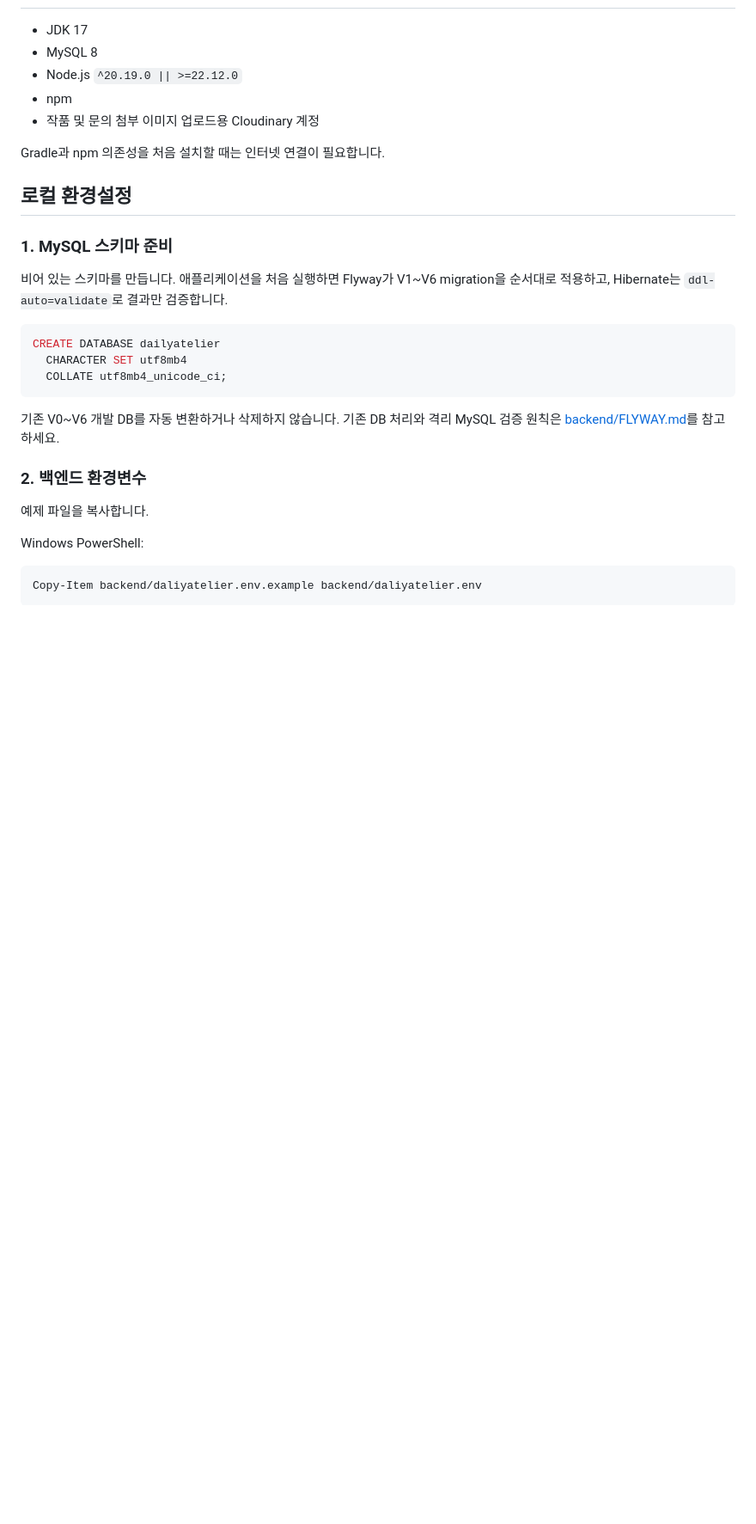
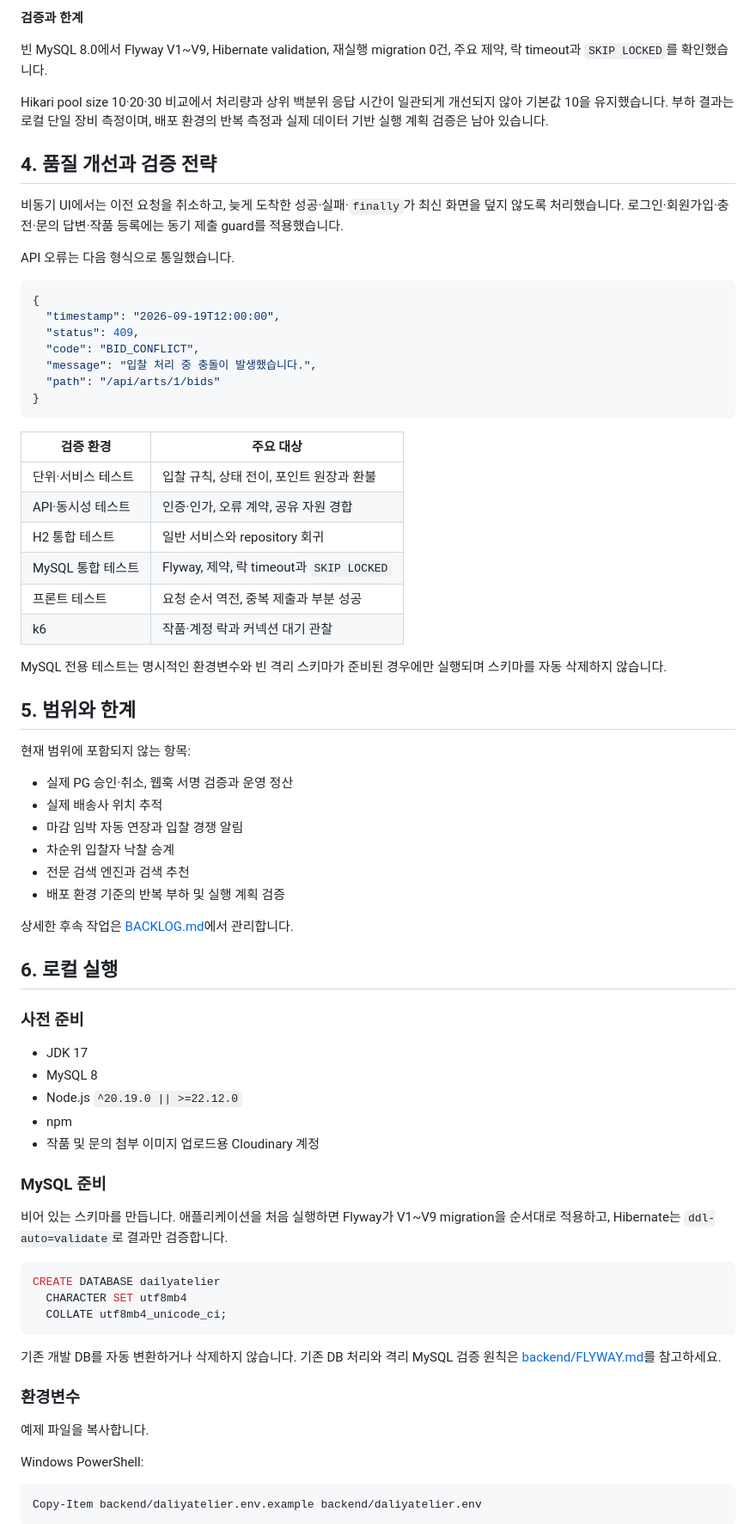
Before and after one commit to handbinu/dailyatelier, a Markdown page: README.md, the part around one of its changes. Shown at 86% size. Rendered like a GitHub page; blank space fills up the shorter version.

````diff
--- a/README.md
+++ b/README.md
@@ -22,3 +140,52 @@ DailyAtelier는 신인 작가와 컬렉터를 연결하는 포트폴리오용
+**검증과 한계**
+
+빈 MySQL 8.0에서 Flyway V1~V9, Hibernate validation, 재실행 migration 0건, 주요 제약, 락 timeout과 `SKIP LOCKED`를 확인했습니다.
+
+Hikari pool size 10·20·30 비교에서 처리량과 상위 백분위 응답 시간이 일관되게 개선되지 않아 기본값 10을 유지했습니다. 부하 결과는 로컬 단일 장비 측정이며, 배포 환경의 반복 측정과 실제 데이터 기반 실행 계획 검증은 남아 있습니다.
+
+## 4. 품질 개선과 검증 전략
+
+비동기 UI에서는 이전 요청을 취소하고, 늦게 도착한 성공·실패·`finally`가 최신 화면을 덮지 않도록 처리했습니다. 로그인·회원가입·충전·문의 답변·작품 등록에는 동기 제출 guard를 적용했습니다.
+
+API 오류는 다음 형식으로 통일했습니다.
+
+```json
+{
+  "timestamp": "2026-09-19T12:00:00",
+  "status": 409,
+  "code": "BID_CONFLICT",
+  "message": "입찰 처리 중 충돌이 발생했습니다.",
+  "path": "/api/arts/1/bids"
+}
+```
+
+| 검증 환경 | 주요 대상 |
+| --- | --- |
+| 단위·서비스 테스트 | 입찰 규칙, 상태 전이, 포인트 원장과 환불 |
+| API·동시성 테스트 | 인증·인가, 오류 계약, 공유 자원 경합 |
+| H2 통합 테스트 | 일반 서비스와 repository 회귀 |
+| MySQL 통합 테스트 | Flyway, 제약, 락 timeout과 `SKIP LOCKED` |
+| 프론트 테스트 | 요청 순서 역전, 중복 제출과 부분 성공 |
+| k6 | 작품·계정 락과 커넥션 대기 관찰 |
+
+MySQL 전용 테스트는 명시적인 환경변수와 빈 격리 스키마가 준비된 경우에만 실행되며 스키마를 자동 삭제하지 않습니다.
+
+## 5. 범위와 한계
+
+현재 범위에 포함되지 않는 항목:
+
+- 실제 PG 승인·취소, 웹훅 서명 검증과 운영 정산
+- 실제 배송사 위치 추적
+- 마감 임박 자동 연장과 입찰 경쟁 알림
+- 차순위 입찰자 낙찰 승계
+- 전문 검색 엔진과 검색 추천
+- 배포 환경 기준의 반복 부하 및 실행 계획 검증
+
+상세한 후속 작업은 [BACKLOG.md](BACKLOG.md)에서 관리합니다.
+
+## 6. 로컬 실행
+
+### 사전 준비
 
 - JDK 17
 - MySQL 8
@@ -26,13 +193,9 @@ DailyAtelier는 신인 작가와 컬렉터를 연결하는 포트폴리오용
 - npm
 - 작품 및 문의 첨부 이미지 업로드용 Cloudinary 계정
 
-Gradle과 npm 의존성을 처음 설치할 때는 인터넷 연결이 필요합니다.
+### MySQL 준비
 
-## 로컬 환경설정
-
-### 1. MySQL 스키마 준비
-
-비어 있는 스키마를 만듭니다. 애플리케이션을 처음 실행하면 Flyway가 V1~V6 migration을
+비어 있는 스키마를 만듭니다. 애플리케이션을 처음 실행하면 Flyway가 V1~V9 migration을
 순서대로 적용하고, Hibernate는 `ddl-auto=validate`로 결과만 검증합니다.
 
 ```sql
@@ -41,10 +204,10 @@ CREATE DATABASE dailyatelier
   COLLATE utf8mb4_unicode_ci;
 ```
 
-기존 V0~V6 개발 DB를 자동 변환하거나 삭제하지 않습니다. 기존 DB 처리와 격리 MySQL
+기존 개발 DB를 자동 변환하거나 삭제하지 않습니다. 기존 DB 처리와 격리 MySQL
 검증 원칙은 [backend/FLYWAY.md](backend/FLYWAY.md)를 참고하세요.
 
-### 2. 백엔드 환경변수
+### 환경변수
 
 예제 파일을 복사합니다.
 
````
Also changed, not shown: other parts of README.md (+146 -110 lines).
